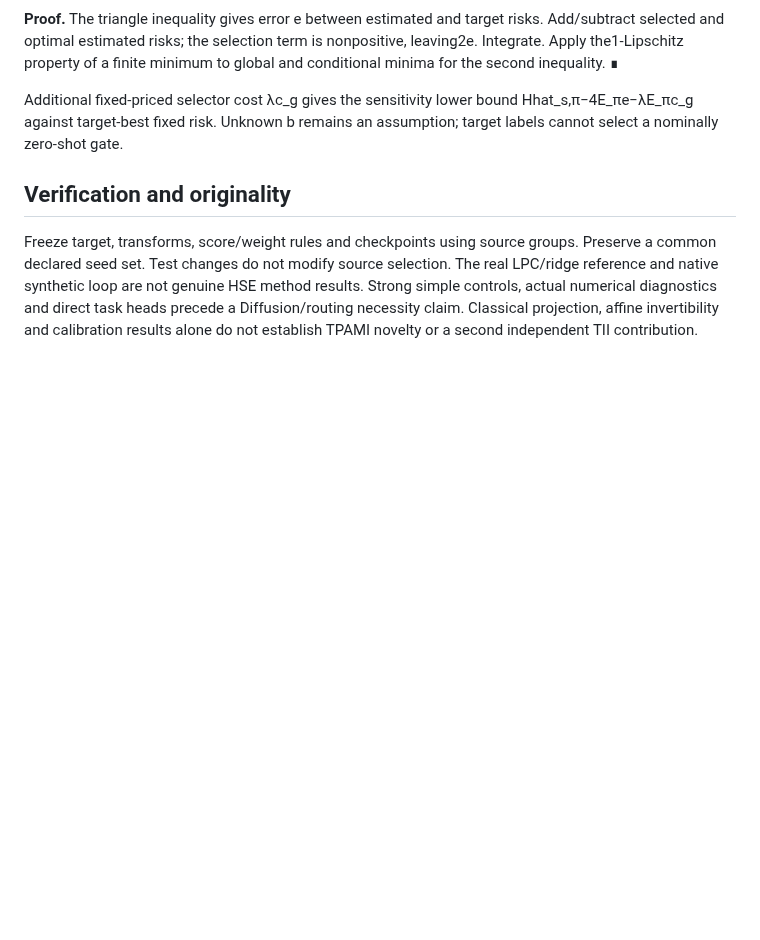
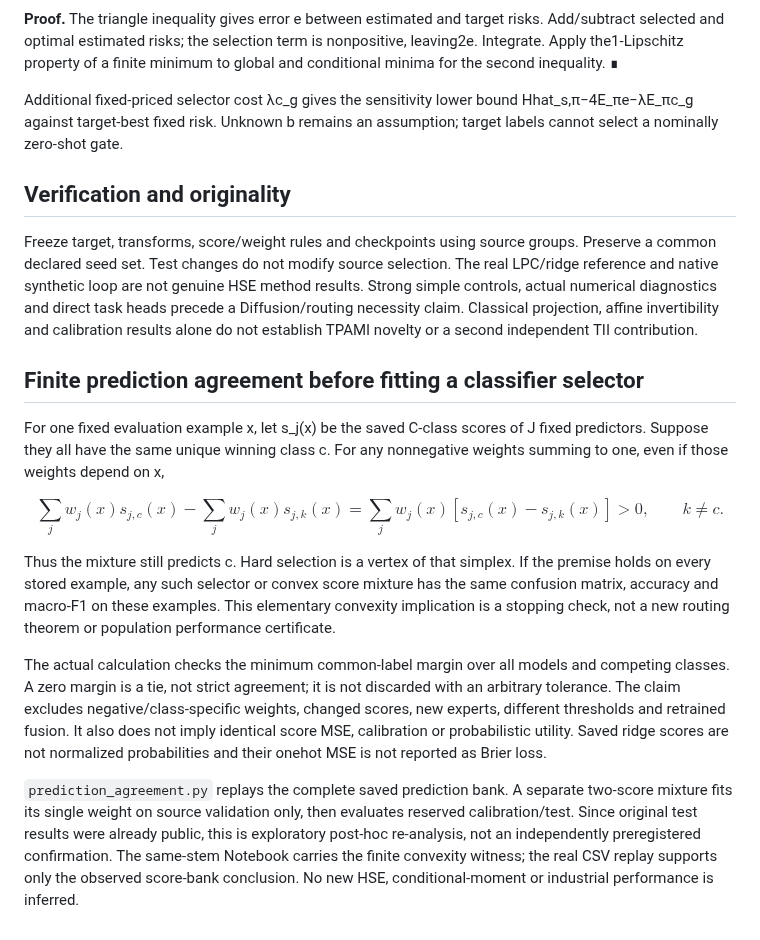
Before and after one commit to liq22/P-18-HSE-Laplace-Unified-Representation, a Markdown page: paper_TPAMI/theory_main.md, the part around the change. GitHub-like rendering; blank space fills up the shorter version.

Commit message:
Document fixed-score agreement replay and stopping boundary

```diff
--- a/paper_TPAMI/theory_main.md
+++ b/paper_TPAMI/theory_main.md
@@ -151,3 +151,18 @@ Additional fixed-priced selector cost λc_g gives the sensitivity lower bound Hh
 ## Verification and originality
 
 Freeze target, transforms, score/weight rules and checkpoints using source groups. Preserve a common declared seed set. Test changes do not modify source selection. The real LPC/ridge reference and native synthetic loop are not genuine HSE method results. Strong simple controls, actual numerical diagnostics and direct task heads precede a Diffusion/routing necessity claim. Classical projection, affine invertibility and calibration results alone do not establish TPAMI novelty or a second independent TII contribution.
+
+## Finite prediction agreement before fitting a classifier selector
+
+For one fixed evaluation example x, let s_j(x) be the saved C-class scores of J fixed predictors. Suppose they all have the same unique winning class c. For any nonnegative weights summing to one, even if those weights depend on x,
+
+$$
+\sum_j w_j(x)s_{j,c}(x)-\sum_j w_j(x)s_{j,k}(x)
+=\sum_jw_j(x)[s_{j,c}(x)-s_{j,k}(x)]>0,\qquad k\ne c.
+$$
+
+Thus the mixture still predicts c. Hard selection is a vertex of that simplex. If the premise holds on every stored example, any such selector or convex score mixture has the same confusion matrix, accuracy and macro-F1 on these examples. This elementary convexity implication is a stopping check, not a new routing theorem or population performance certificate.
+
+The actual calculation checks the minimum common-label margin over all models and competing classes. A zero margin is a tie, not strict agreement; it is not discarded with an arbitrary tolerance. The claim excludes negative/class-specific weights, changed scores, new experts, different thresholds and retrained fusion. It also does not imply identical score MSE, calibration or probabilistic utility. Saved ridge scores are not normalized probabilities and their onehot MSE is not reported as Brier loss.
+
+`prediction_agreement.py` replays the complete saved prediction bank. A separate two-score mixture fits its single weight on source validation only, then evaluates reserved calibration/test. Since original test results were already public, this is exploratory post-hoc re-analysis, not an independently preregistered confirmation. The same-stem Notebook carries the finite convexity witness; the real CSV replay supports only the observed score-bank conclusion. No new HSE, conditional-moment or industrial performance is inferred.
```
